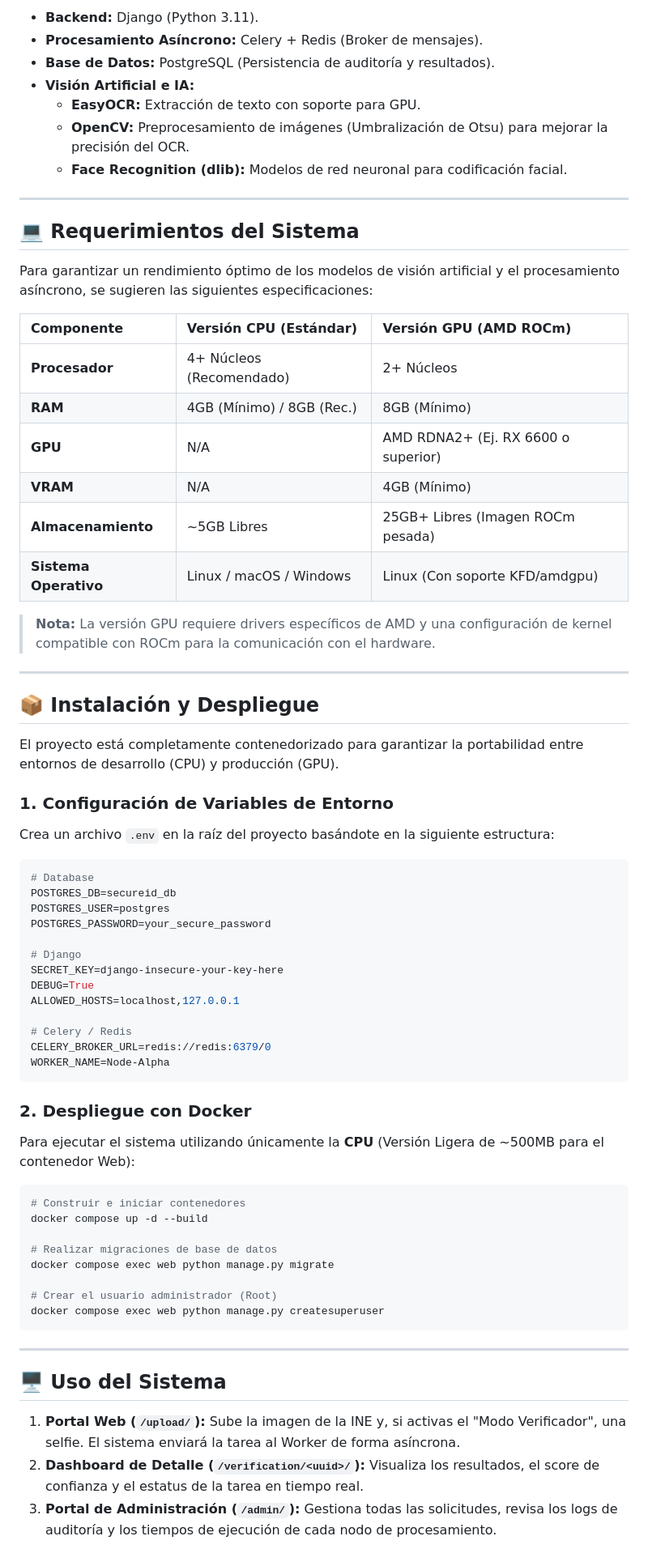
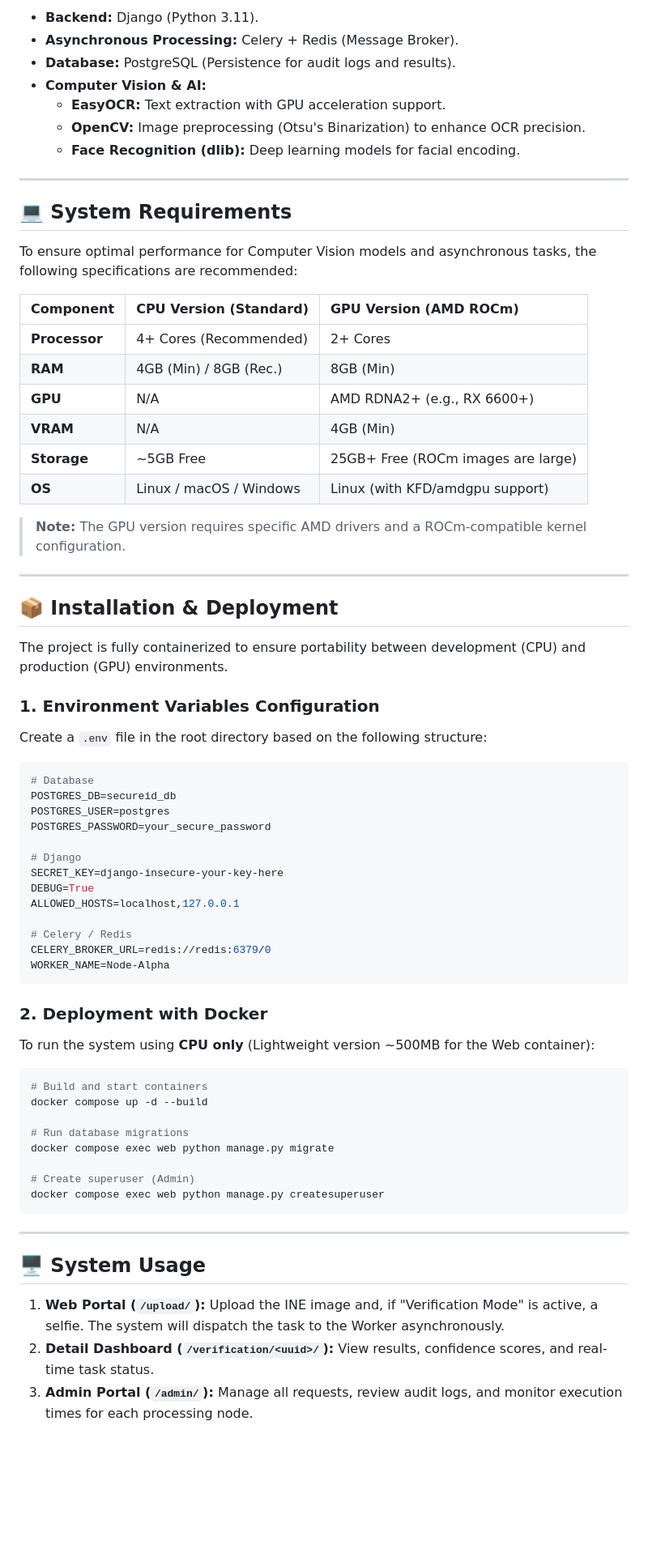
Before and after one commit to nowhereOnce/secureid-api, a Markdown page: README.md, the part around one of its changes. Shown at 81% size. GitHub-like rendering; blank space fills up the shorter version.

Commit message:
refactor: README.MD file is now in English, Spanish version still available in README.es.md file.

````diff
--- a/README.md
+++ b/README.md
@@ -49,38 +52,38 @@ El sistema opera bajo dos modalidades de procesamiento configurables desde la in
 
-  * **Backend:** Django (Python 3.11).
-  * **Procesamiento Asíncrono:** Celery + Redis (Broker de mensajes).
-  * **Base de Datos:** PostgreSQL (Persistencia de auditoría y resultados).
-  * **Visión Artificial e IA:**
-      * **EasyOCR:** Extracción de texto con soporte para GPU.
-      * **OpenCV:** Preprocesamiento de imágenes (Umbralización de Otsu) para mejorar la precisión del OCR.
-      * **Face Recognition (dlib):** Modelos de red neuronal para codificación facial.
+*   **Backend:** Django (Python 3.11).
+*   **Asynchronous Processing:** Celery + Redis (Message Broker).
+*   **Database:** PostgreSQL (Persistence for audit logs and results).
+*   **Computer Vision & AI:**
+    *   **EasyOCR:** Text extraction with GPU acceleration support.
+    *   **OpenCV:** Image preprocessing (Otsu's Binarization) to enhance OCR precision.
+    *   **Face Recognition (dlib):** Deep learning models for facial encoding.
 
 -----
 
-## 💻 Requerimientos del Sistema
+## 💻 System Requirements
 
-Para garantizar un rendimiento óptimo de los modelos de visión artificial y el procesamiento asíncrono, se sugieren las siguientes especificaciones:
+To ensure optimal performance for Computer Vision models and asynchronous tasks, the following specifications are recommended:
 
-| Componente | Versión CPU (Estándar) | Versión GPU (AMD ROCm) |
+| Component | CPU Version (Standard) | GPU Version (AMD ROCm) |
 | :--- | :--- | :--- |
-| **Procesador** | 4+ Núcleos (Recomendado) | 2+ Núcleos |
-| **RAM** | 4GB (Mínimo) / 8GB (Rec.) | 8GB (Mínimo) |
-| **GPU** | N/A | AMD RDNA2+ (Ej. RX 6600 o superior) |
-| **VRAM** | N/A | 4GB (Mínimo) |
-| **Almacenamiento** | ~5GB Libres | 25GB+ Libres (Imagen ROCm pesada) |
-| **Sistema Operativo** | Linux / macOS / Windows | Linux (Con soporte KFD/amdgpu) |
+| **Processor** | 4+ Cores (Recommended) | 2+ Cores |
+| **RAM** | 4GB (Min) / 8GB (Rec.) | 8GB (Min) |
+| **GPU** | N/A | AMD RDNA2+ (e.g., RX 6600+) |
+| **VRAM** | N/A | 4GB (Min) |
+| **Storage** | ~5GB Free | 25GB+ Free (ROCm images are large) |
+| **OS** | Linux / macOS / Windows | Linux (with KFD/amdgpu support) |
 
-> **Nota:** La versión GPU requiere drivers específicos de AMD y una configuración de kernel compatible con ROCm para la comunicación con el hardware.
+> **Note:** The GPU version requires specific AMD drivers and a ROCm-compatible kernel configuration.
 
 -----
 
-## 📦 Instalación y Despliegue
+## 📦 Installation & Deployment
 
-El proyecto está completamente contenedorizado para garantizar la portabilidad entre entornos de desarrollo (CPU) y producción (GPU).
+The project is fully containerized to ensure portability between development (CPU) and production (GPU) environments.
 
-### 1\. Configuración de Variables de Entorno
+### 1. Environment Variables Configuration
 
-Crea un archivo `.env` en la raíz del proyecto basándote en la siguiente estructura:
+Create a `.env` file in the root directory based on the following structure:
 
 ```env
 # Database
@@ -98,27 +101,27 @@ CELERY_BROKER_URL=redis://redis:6379/0
 WORKER_NAME=Node-Alpha
 ```
 
-### 2\. Despliegue con Docker
+### 2. Deployment with Docker
 
-Para ejecutar el sistema utilizando únicamente la **CPU** (Versión Ligera de \~500MB para el contenedor Web):
+To run the system using **CPU only** (Lightweight version ~500MB for the Web container):
 
 ```bash
-# Construir e iniciar contenedores
+# Build and start containers
 docker compose up -d --build
 
-# Realizar migraciones de base de datos
+# Run database migrations
 docker compose exec web python manage.py migrate
 
-# Crear el usuario administrador (Root)
+# Create superuser (Admin)
 docker compose exec web python manage.py createsuperuser
 ```
 
 -----
 
-## 🖥️ Uso del Sistema
+## 🖥️ System Usage
 
-1.  **Portal Web (`/upload/`):** Sube la imagen de la INE y, si activas el "Modo Verificador", una selfie. El sistema enviará la tarea al Worker de forma asíncrona.
-2.  **Dashboard de Detalle (`/verification/<uuid>/`):** Visualiza los resultados, el score de confianza y el estatus de la tarea en tiempo real.
-3.  **Portal de Administración (`/admin/`):** Gestiona todas las solicitudes, revisa los logs de auditoría y los tiempos de ejecución de cada nodo de procesamiento.
+1.  **Web Portal (`/upload/`):** Upload the INE image and, if "Verification Mode" is active, a selfie. The system will dispatch the task to the Worker asynchronously.
+2.  **Detail Dashboard (`/verification/<uuid>/`):** View results, confidence scores, and real-time task status.
+3.  **Admin Portal (`/admin/`):** Manage all requests, review audit logs, and monitor execution times for each processing node.
 
 <p align="center">
````
Also changed, not shown: other parts of README.md (+51 -45 lines), README.es.md (added, +201 -0 lines).
